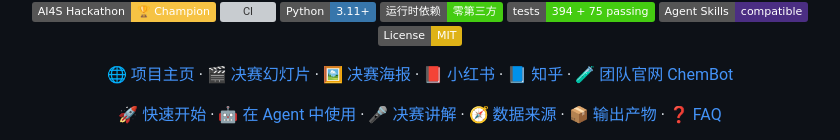
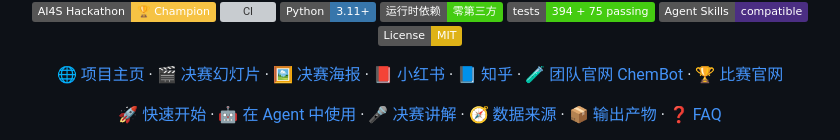
Before and after one commit to asimfish/global-geochemical-atlas-skill, a Markdown page: README.md, the part around the change. Drawn GitHub-style; badges without logos; grey boxes are pictures that could not be loaded.

Commit message:
docs: add hackathon official site to README header links
Co-authored-by: Cursor <cursoragent@cursor.com>

```diff
--- a/README.md
+++ b/README.md
@@ -25,7 +25,8 @@
 [🖼️ 决赛海报](https://asimfish.github.io/global-geochemical-atlas-demo/finals/Global-Geochemical-Atlas-Poster.pdf) ·
 [📕 小红书](https://xhslink.cn/o/7EMuFyOOsO5) ·
 [📘 知乎](https://zhuanlan.zhihu.com/p/2073539526404879853) ·
-[🧪 团队官网 ChemBot](https://chembot.zgca.com/)
+[🧪 团队官网 ChemBot](https://chembot.zgca.com/) ·
+[🏆 比赛官网](https://synmatai.cn/hackathon)
 
 [🚀 快速开始](#-90-秒快速开始) ·
 [🤖 在 Agent 中使用](#-在你的-ai-agent-中使用) ·
```
